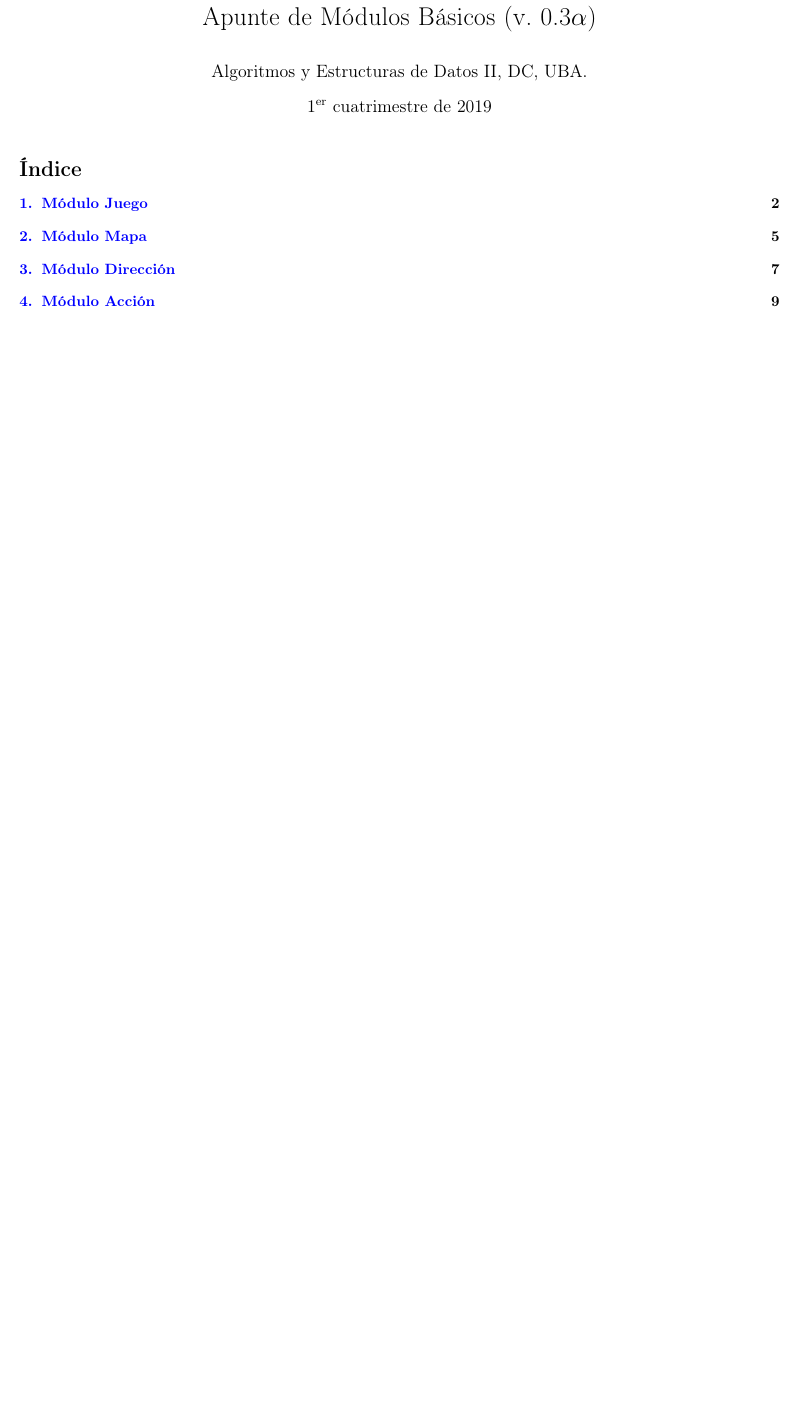
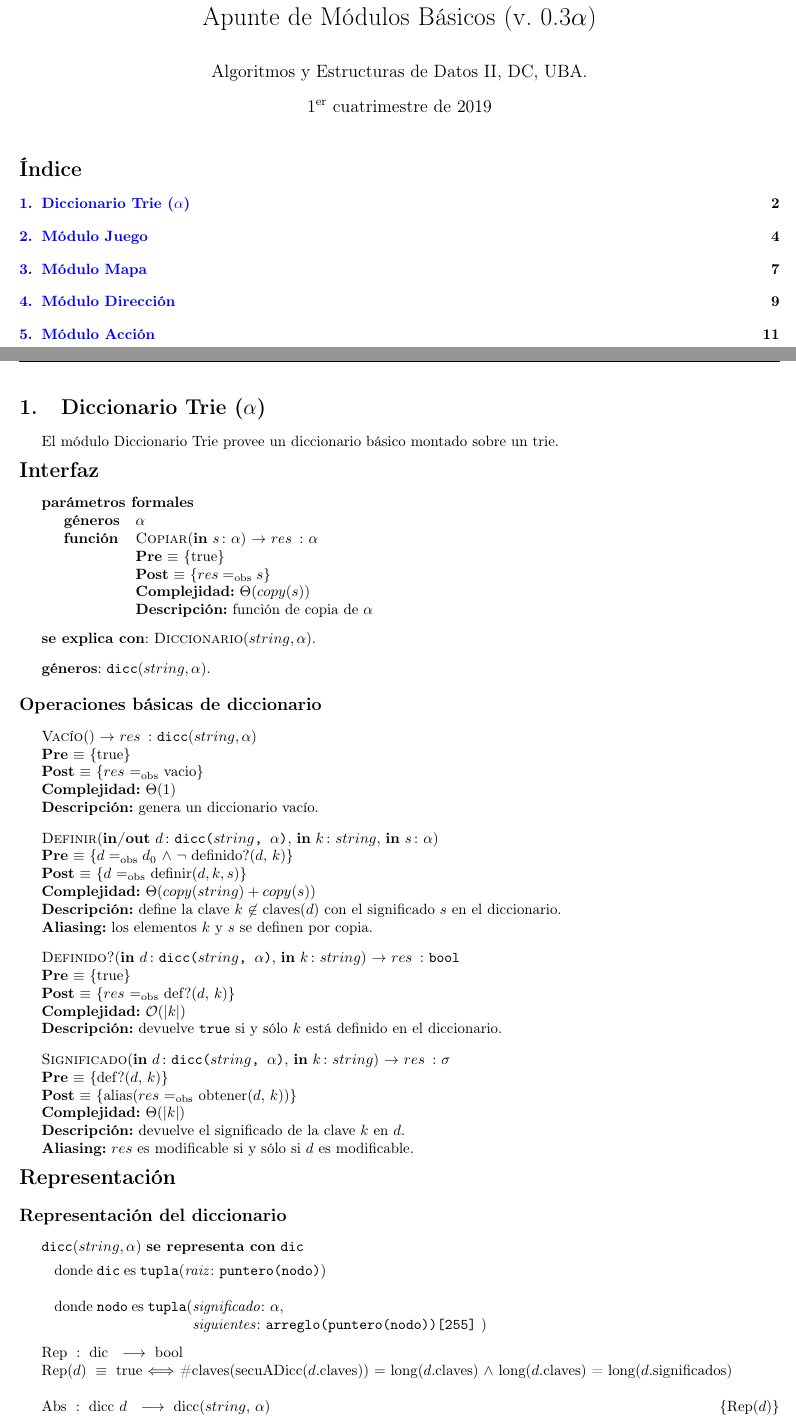
Before and after one commit to mnPanic/algo2-tp2, a LaTeX document (solucion/tp2.tex): part of page 1 of 10 before the commit and two parts of pages 1 and 2 of 12 after it, the two joined at a grey line, cut so that both start at the same text, the shorter picture padded with empty space. The pictures show the PDF file solucion/tp2.pdf that the author committed with the source; the source files are stored in an older character set and shown here as Unicode.

Commit message:
diccTrie: Agrego interfaz y representación

```diff
--- a/solucion/tp2.tex
+++ b/solucion/tp2.tex
@@ -185,3 +186,74 @@
 \tableofcontents
 
 \newpage
+
+%for jugador, posInicial in jugadores:
+%    it = infoJugadores.add(jugador, infoPJ{})
+%    jugadores.definir(jugador, it)
+
+\section{Diccionario Trie ($\alpha$)}
+
+  El módulo Diccionario Trie provee un diccionario básico montado sobre un trie.
+
+  \begin{Interfaz}
+
+    \textbf{parámetros formales}\hangindent=2\parindent\\
+    \parbox{1.7cm}{\textbf{géneros}}$\alpha$\\
+    \parbox[t]{1.7cm}{\textbf{función}}\parbox[t]{.5\textwidth-\parindent-1.7cm}{%
+      \InterfazFuncion{Copiar}{\In{s}{$\alpha$}}{$\alpha$}
+      {$res \igobs s$}
+      [$\Theta(copy(s))$]
+      [función de copia de $\alpha$]
+    }
+
+    \textbf{se explica con}: \tadNombre{Diccionario$(string, \alpha)$}.
+
+    \textbf{géneros}: \TipoVariable{dicc$(string, \alpha)$}.
+
+    \Titulo{Operaciones básicas de diccionario}
+
+    \InterfazFuncion{Vacío}{}{dicc$(string, \alpha)$}%
+    {$res$ $\igobs$ vacio}%
+    [$\Theta(1)$]
+    [genera un diccionario vacío.]
+
+    \InterfazFuncion{Definir}{\Inout{d}{dicc($string$, $\alpha$)}, \In{k}{$string$}, \In{s}{$\alpha$}}{}
+    [$d \igobs d_0$ $\land$ $\lnot$\ definido?($d$, $k$)]
+    {$d$ $\igobs$ definir($d, k, s$)}
+    [$\Theta(copy(string) + copy(s))$]
+    [define la clave $k$ $\not\in$ claves($d$) con el significado $s$ en el diccionario.]
+    [los elementos $k$ y $s$ se definen por copia.]
+
+    \InterfazFuncion{Definido?}{\In{d}{dicc($string$, $\alpha$)}, \In{k}{$string$}}{bool}
+    {$res$ $\igobs$ def?($d$, $k$)}
+    [$\BigO(|k|)$]
+    [devuelve \texttt{true} si y sólo $k$ está definido en el diccionario.]
+
+    \InterfazFuncion{Significado}{\In{d}{dicc($string$, $\alpha$)}, \In{k}{$string$}}{$\sigma$}
+    [def?($d$, $k$)]
+    {alias($res$ $\igobs$ obtener($d$, $k$))}
+    [$\Theta(|k|)$]
+    [devuelve el significado de la clave $k$ en $d$.]
+    [$res$ es modificable si y sólo si $d$ es modificable.]
+
+  \end{Interfaz}
+
+  \begin{Representacion}
+
+    \Titulo{Representación del diccionario}
+    \begin{Estructura}{dicc$(string, \alpha)$}[dic]
+
+      \begin{Tupla}[dic]%
+        \tupItemF{raiz}{puntero(nodo)}%
+      \end{Tupla}
+
+      \mbox{}
+
+      \begin{Tupla}[nodo]
+        \tupItem{significado}{$\alpha$}\\
+        \tupItemF{siguientes}{arreglo(puntero(nodo))[255]}
+      \end{Tupla}
+
+    \end{Estructura}
+
+    \Rep[dic][d]{\#claves(secuADicc($d$.claves)) $=$ long($d$.claves) $\land$ long($d$.claves) = long($d$.significados)}
```
Also changed, not shown: solucion/tp2.pdf, solucion/tp2.tex (10 more changed lines).
